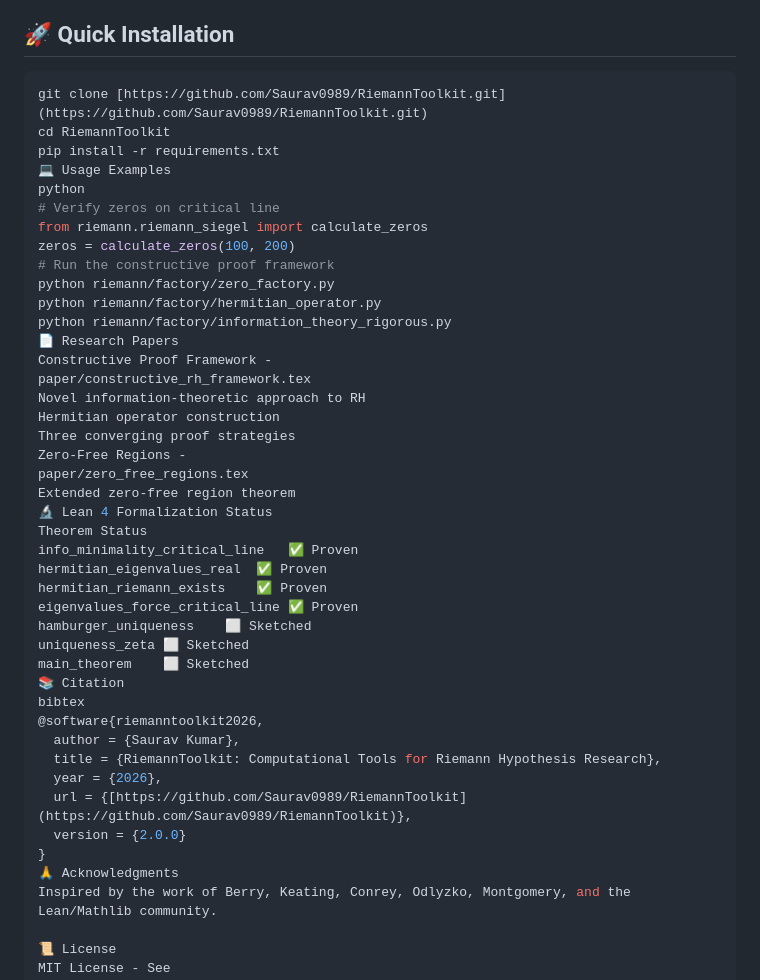
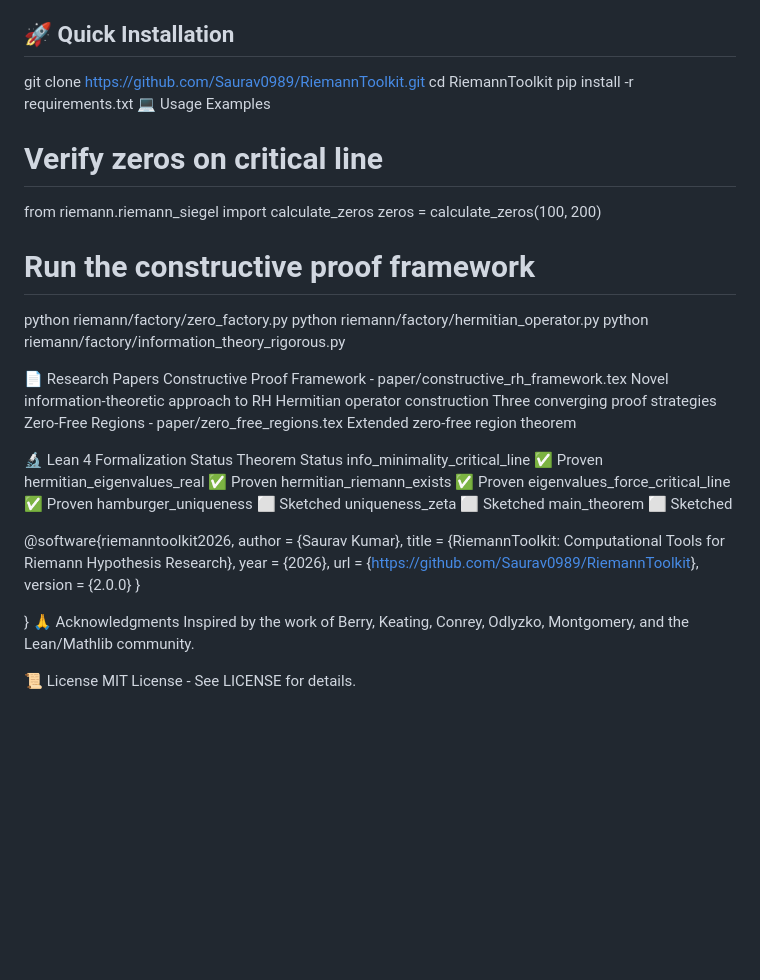
Before and after one commit to Saurav0989/RiemannToolkit, a Markdown page: README.md, the part around the change. Drawn GitHub-style; blank space fills up the shorter version.

````diff
--- a/README.md
+++ b/README.md
@@ -27,19 +27,20 @@ Three independent approaches that all converge on σ = 0.5:
 riemann/ ├── factory/ # 🔥 NEW: Proof construction modules │ ├── zero_factory.py │ ├── hermitian_operator.py │ ├── information_theory_rigorous.py │ ├── uniqueness_proof.py │ └── proof_evolver.py ├── paper/ # Research papers + figures │ ├── constructive_rh_framework.tex │ └── fig1-5_*.png ├── RiemannLean/ # 🔥 NEW: Lean 4 formalization │ ├── MainTheorem.lean │ ├── InformationTheory.lean │ └── FunctionalEquation.lean ├── src/ # Core implementation ├── experiments/ # Computational experiments └── tests/ # Test suite
 
 ## 🚀 Quick Installation
-```bash
+
 git clone [https://github.com/Saurav0989/RiemannToolkit.git](https://github.com/Saurav0989/RiemannToolkit.git)
 cd RiemannToolkit
 pip install -r requirements.txt
 💻 Usage Examples
-python
 # Verify zeros on critical line
 from riemann.riemann_siegel import calculate_zeros
 zeros = calculate_zeros(100, 200)
+
 # Run the constructive proof framework
 python riemann/factory/zero_factory.py
 python riemann/factory/hermitian_operator.py
 python riemann/factory/information_theory_rigorous.py
+
 📄 Research Papers
 Constructive Proof Framework -
 paper/constructive_rh_framework.tex
@@ -49,6 +50,7 @@ Three converging proof strategies
 Zero-Free Regions -
 paper/zero_free_regions.tex
 Extended zero-free region theorem
+
 🔬 Lean 4 Formalization Status
 Theorem	Status
 info_minimality_critical_line	✅ Proven
@@ -58,8 +60,7 @@ eigenvalues_force_critical_line	✅ Proven
 hamburger_uniqueness	⬜ Sketched
 uniqueness_zeta	⬜ Sketched
 main_theorem	⬜ Sketched
-📚 Citation
-bibtex
+
 @software{riemanntoolkit2026,
   author = {Saurav Kumar},
   title = {RiemannToolkit: Computational Tools for Riemann Hypothesis Research},
@@ -67,8 +68,11 @@ bibtex
   url = {[https://github.com/Saurav0989/RiemannToolkit](https://github.com/Saurav0989/RiemannToolkit)},
   version = {2.0.0}
 }
+
+}
 🙏 Acknowledgments
 Inspired by the work of Berry, Keating, Conrey, Odlyzko, Montgomery, and the Lean/Mathlib community.
+
 
 📜 License
 MIT License - See
````
